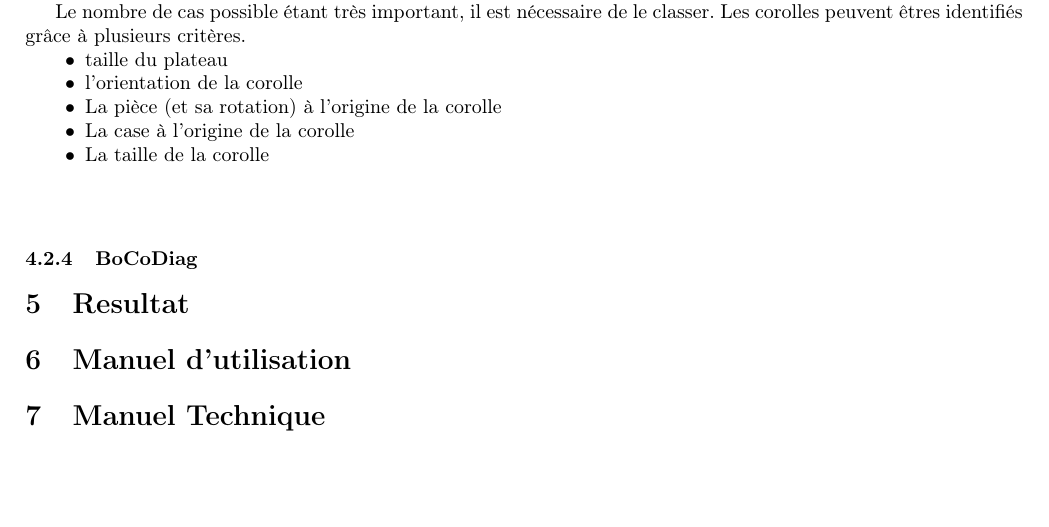
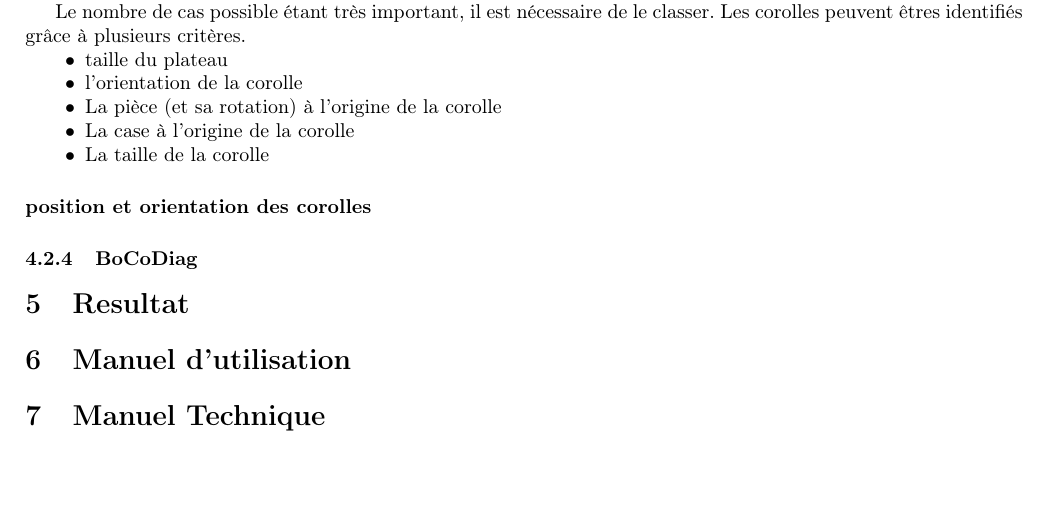
Before and after one commit to EternityII/EternityII-report, a LaTeX document (main.tex): part of page 3 of 3, cut so that both start at the same text. Compiled offline with pdfLaTeX.

Commit message:
maj du pdf

```diff
--- a/main.tex
+++ b/main.tex
@@ -147,7 +147,7 @@
 		\item La taille de la corolle
 	\end{itemize}
 
-	\paragraph{}
+	\paragraph{position et orientation des corolles}
 
 	\subsubsection{BoCoDiag}
 
```
Also changed, not shown: main.pdf.
